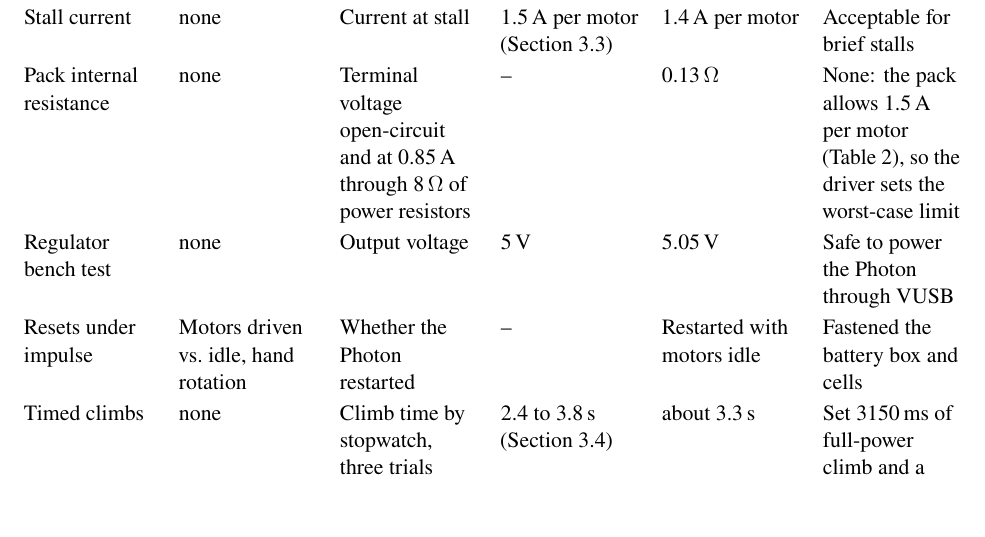
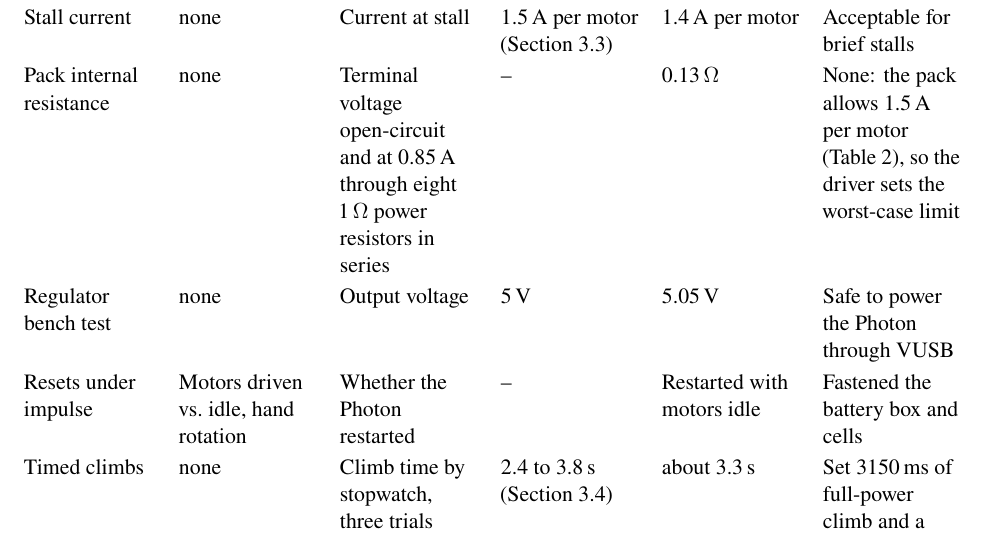
Before and after one commit to gtholiveri/MonarchOfTheHill, a LaTeX document (report/main.tex, which reads report/sections/09-testing.tex): part of page 28 of 33, cut so that both start at the same text. Compiled offline with pdfLaTeX.

Commit message:
Testing table: name the R_int load as eight 1 ohm resistors, not 8 ohm
Co-Authored-By: Claude Opus 5.5 <noreply@anthropic.com>
Claude-Session: https://claude.ai/code/session_0113fwLiP3pxFzmECv71Bggs

```diff
--- a/report/sections/09-testing.tex
+++ b/report/sections/09-testing.tex
@@ -13,7 +13,7 @@ Table~\ref{tab:tests} lists our tests, what each varied and measured, and the de
     Test & What we varied & What we measured & Expected & Result & Decision it drove \\
     \midrule
     Stall current & none & Current at stall & \qty{1.5}{A} per motor (Section~\ref{sec:current-bound}) & \qty{1.4}{A} per motor & Acceptable for brief stalls \\
-    Pack internal resistance & none & Terminal voltage open-circuit and at \qty{0.85}{A} through \qty{8}{\ohm} of power resistors & -- & \qty{0.13}{\ohm} & None: the pack allows \qty{1.5}{A} per motor (Table~\ref{tab:current}), so the driver sets the worst-case limit \\
+    Pack internal resistance & none & Terminal voltage open-circuit and at \qty{0.85}{A} through eight \qty{1}{\ohm} power resistors in series & -- & \qty{0.13}{\ohm} & None: the pack allows \qty{1.5}{A} per motor (Table~\ref{tab:current}), so the driver sets the worst-case limit \\
     Regulator bench test & none & Output voltage & \qty{5}{V} & \qty{5.05}{V} & Safe to power the Photon through VUSB \\
     Resets under impulse & Motors driven vs.\ idle, hand rotation & Whether the Photon restarted & -- & Restarted with motors idle & Fastened the battery box and cells \\
     Timed climbs & none & Climb time by stopwatch, three trials & 2.4 to \qty{3.8}{s} (Section~\ref{sec:gear-ratio}) & about \qty{3.3}{s} & Set \qty{3150}{ms} of full-power climb and a \qty{150}{ms} deceleration ramp \\
```
